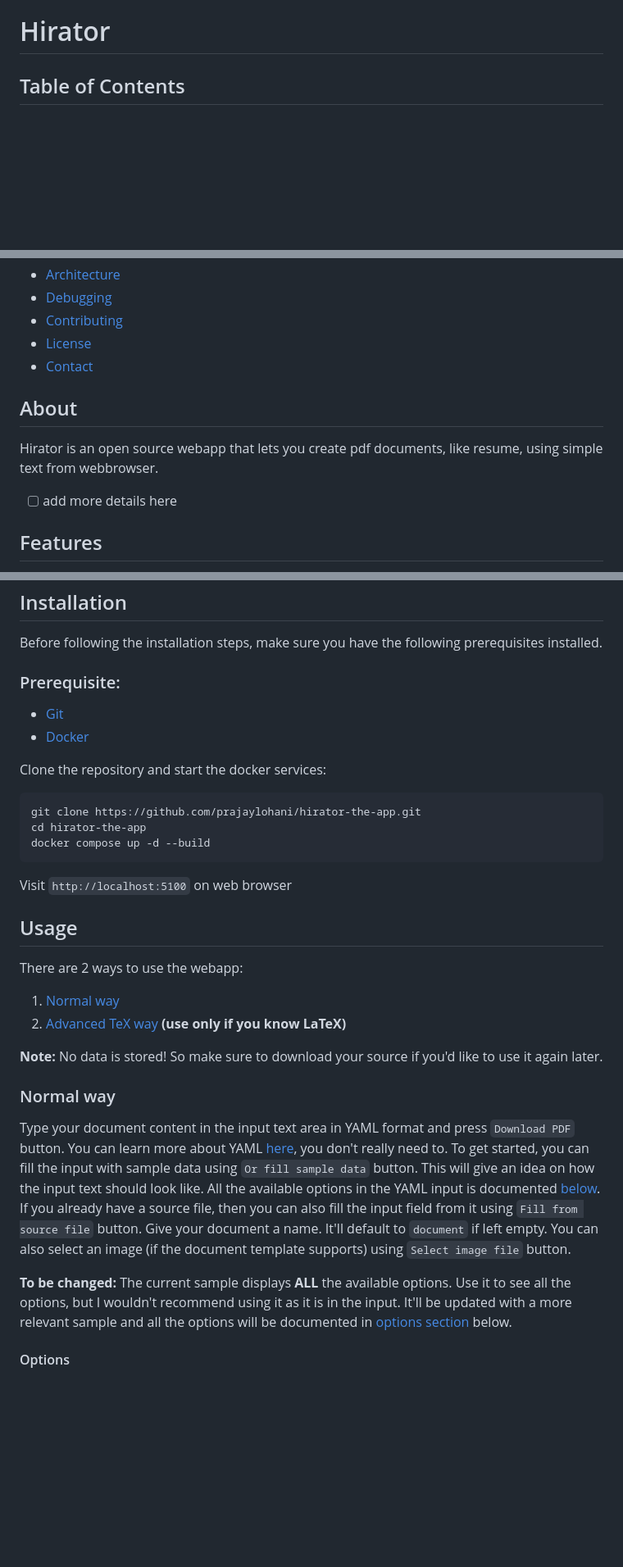
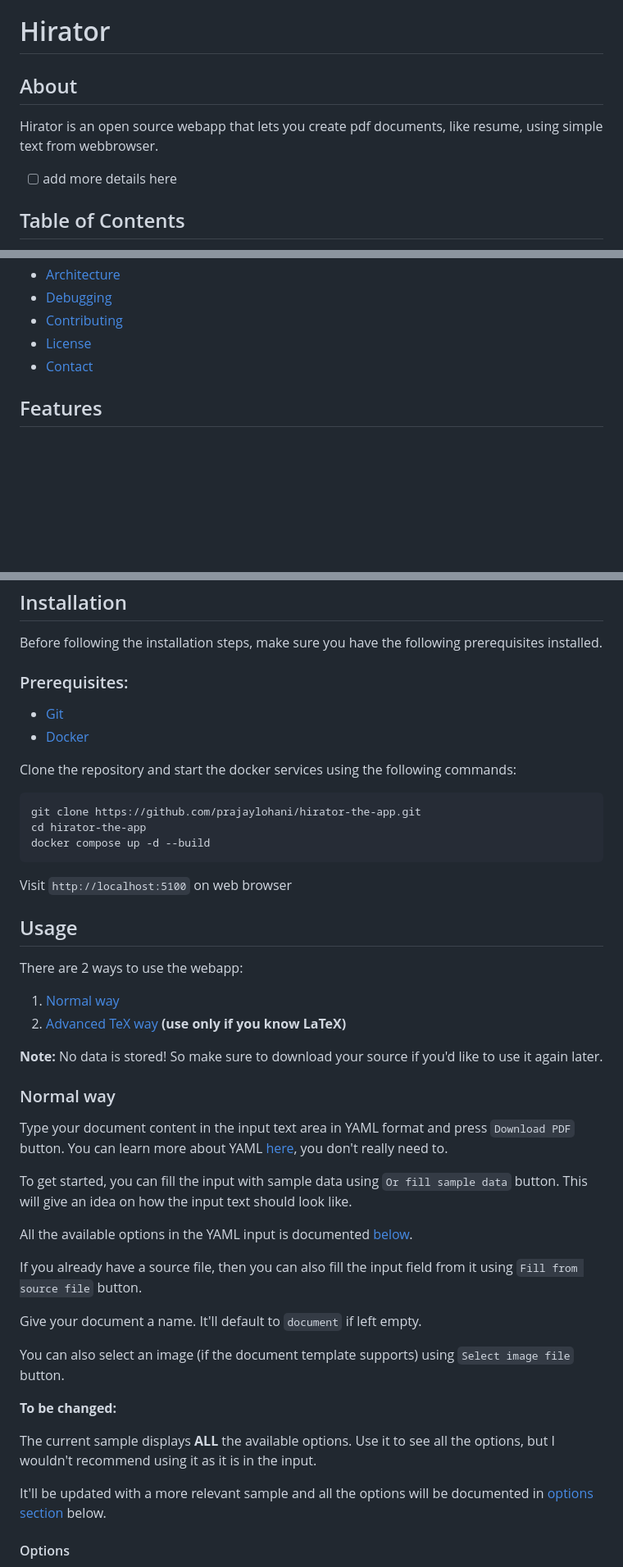
Before and after one commit to prajaylohani/hirator-the-app, a Markdown page: README.md, 3 parts joined by grey strips. Shown at 82% size. GitHub-like rendering; blank space fills up the shorter version.

````diff
--- a/README.md
+++ b/README.md
@@ -5,6 +5,12 @@ refer well documented projects like:
 - [rofi](https://github.com/davatorium/rofi)
 
 # Hirator
+
+## About
+
+Hirator is an open source webapp that lets you create pdf documents, like resume, using simple text from webbrowser.
+
+- [ ] add more details here
 
 ## Table of Contents
 
@@ -18,12 +24,6 @@ refer well documented projects like:
 - [Contributing](#contributing)
 - [License](#license)
 - [Contact](#contact)
-
-## About
-
-Hirator is an open source webapp that lets you create pdf documents, like resume, using simple text from webbrowser.
-
-- [ ] add more details here
 
 ## Features
 
@@ -44,12 +44,12 @@ Hirator is an open source webapp that lets you create pdf documents, like resume
 
 Before following the installation steps, make sure you have the following prerequisites installed.
 
-### Prerequisite:
+### Prerequisites:
 
 - [Git](https://git-scm.com/install)
 - [Docker](https://docs.docker.com/engine/install)
 
-Clone the repository and start the docker services:
+Clone the repository and start the docker services using the following commands:
 ```bash
 git clone https://github.com/prajaylohani/hirator-the-app.git
 cd hirator-the-app
@@ -61,6 +61,7 @@ Visit `http://localhost:5100` on web browser
 ## Usage
 
 There are 2 ways to use the webapp:
+
 1. [Normal way](#normal-way)
 2. [Advanced TeX way](#advanced-tex-way) **(use only if you know LaTeX)**
 
@@ -70,15 +71,23 @@ There are 2 ways to use the webapp:
 
 Type your document content in the input text area in YAML format and press `Download PDF` button.
 You can learn more about YAML [here](https://www.yaml.info/learn/index.html), you don't really need to.
-To get started, you can fill the input with sample data using `Or fill sample data` button. This will give an idea on how the input text should look like.
+
+To get started, you can fill the input with sample data using `Or fill sample data` button.
+This will give an idea on how the input text should look like.
+
 All the available options in the YAML input is documented [below](#options).
+
 If you already have a source file, then you can also fill the input field from it using `Fill from source file` button.
+
 Give your document a name. It'll default to `document` if left empty.
+
 You can also select an image (if the document template supports) using `Select image file` button.
 
 **To be changed:**
+
 The current sample displays **ALL** the available options.
 Use it to see all the options, but I wouldn't recommend using it as it is in the input.
+
 It'll be updated with a more relevant sample and all the options will be documented in [options section](#options) below.
 
 #### Options
````
Also changed, not shown: other parts of README.md (+15 -5 lines), TODO.md (+3 -1 lines).
